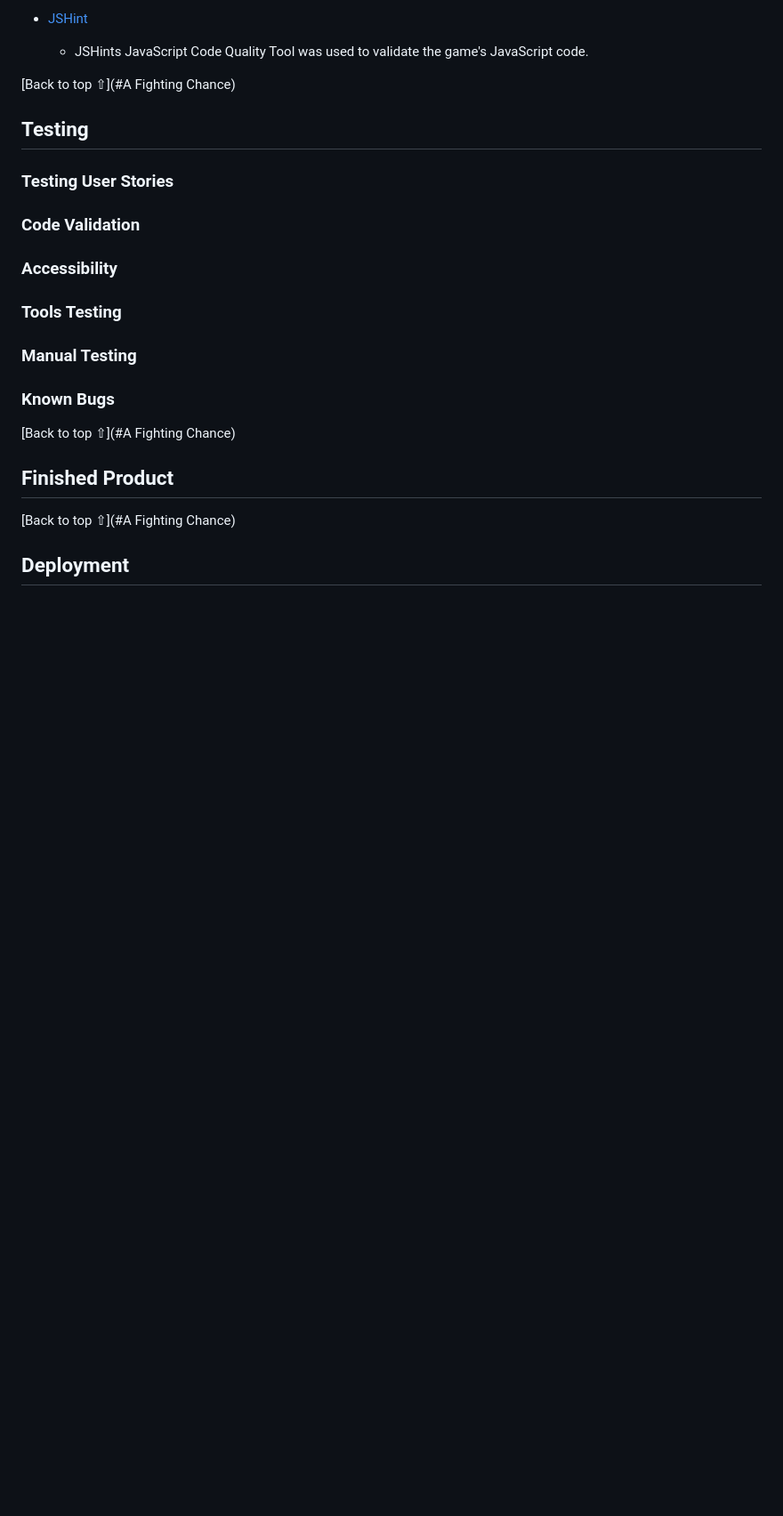
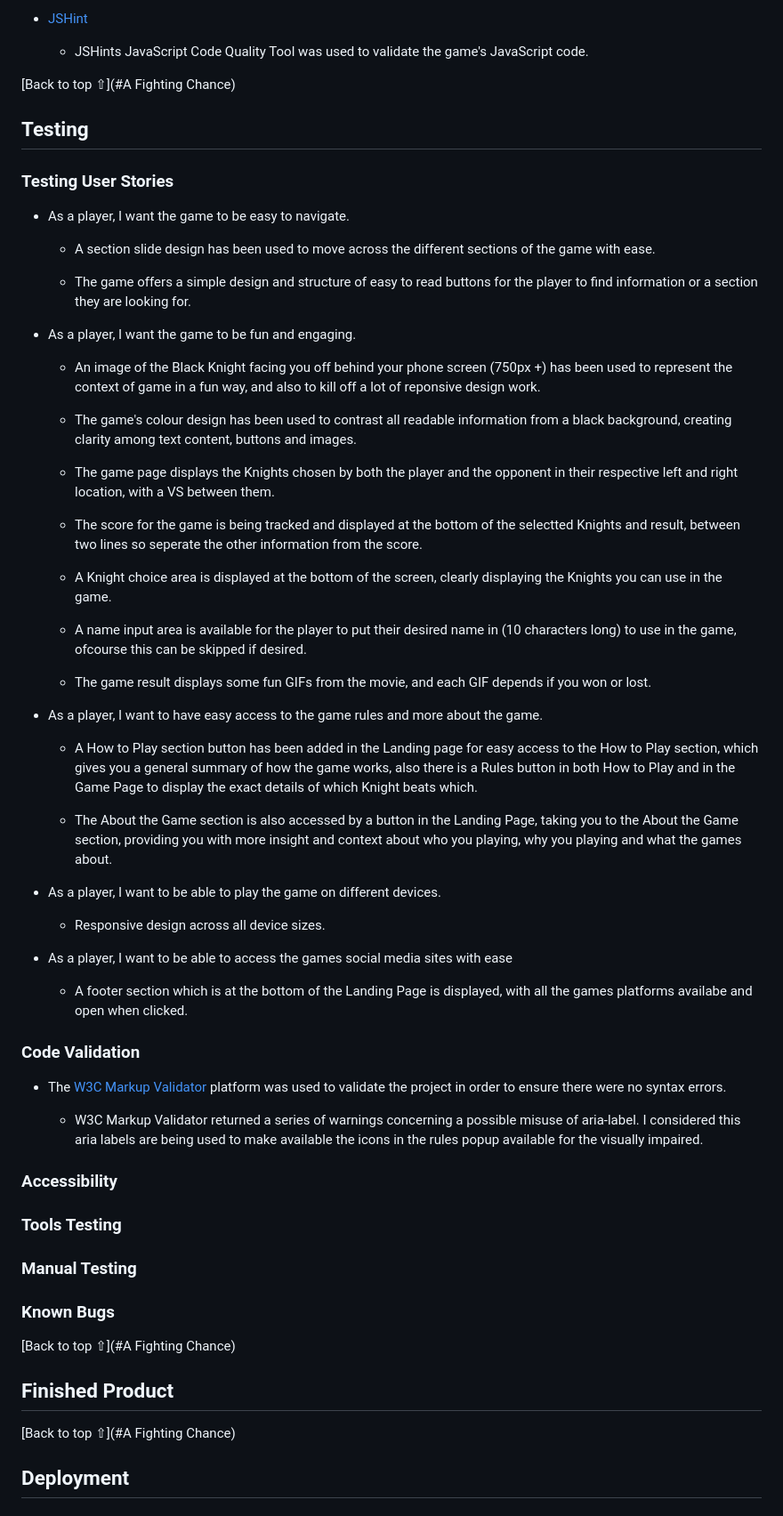
Before and after one commit to SerJosh/a-fighting-chance, a Markdown page: README.md, the part around the change. Shown: that part at 89% size. GitHub-like rendering; blank space fills up the shorter version.

Commit message:
start and fill in structure and content of the Testing (Testing user stories and Code Validation) of the Readme file

```diff
--- a/README.md
+++ b/README.md
@@ -307,7 +307,47 @@ A list of Buttons, Play Again and Exit. Play again takes you back to the game pa
 
 ### Testing User Stories
 
+- As a player, I want the game to be easy to navigate.
+
+  - A section slide design has been used to move across the different sections of the game with ease.
+
+  - The game offers a simple design and structure of easy to read buttons for the player to find information or a section they are looking for.
+
+- As a player, I want the game to be fun and engaging.
+
+  - An image of the Black Knight facing you off behind your phone screen (750px +)  has been used to represent the context of game in a fun way, and also to kill off a lot of reponsive design work.
+
+  - The game's colour design has been used to contrast all readable information from a black background, creating clarity among text content, buttons and images.
+
+  - The game page displays the Knights chosen by both the player and the opponent in their respective left and right location, with a VS between them.
+
+  - The score for the game is being tracked and displayed at the bottom of the selectted Knights and result, between two lines so seperate the other information from the score.
+
+  - A Knight choice area is displayed at the bottom of the screen, clearly displaying the Knights you can use in the game.
+
+  - A name input area is available for the player to put their desired name in (10 characters long) to use in the game, ofcourse this can be skipped if desired.
+
+  - The game result displays some fun GIFs from the movie, and each GIF depends if you won or lost.
+
+- As a player, I want to have easy access to the game rules and more about the game.
+
+  - A How to Play section button has been added in the Landing page for easy access to the How to Play section, which gives you a general summary of how the game works, also there is a Rules button in both How to Play and in the Game Page to display the exact details of which Knight beats which.
+
+  - The About the Game section is also accessed by a button in the Landing Page, taking you to the About the Game section, providing you with more insight and context about who you playing, why you playing and what the games about.
+
+- As a player, I want to be able to play the game on different devices.
+
+  - Responsive design across all device sizes.
+
+- As a player, I want to be able to access the games social media sites with ease
+
+  - A footer section which is at the bottom of the Landing Page is displayed, with all the games platforms availabe and open when clicked.
+
 ### Code Validation
+
+- The [W3C Markup Validator](https://validator.w3.org/) platform was used to validate the project in order to ensure there were no syntax errors.
+
+  - W3C Markup Validator returned a series of warnings concerning a possible misuse of aria-label. I considered this aria labels are being used to make available the icons in the rules popup available for the visually impaired.
 
 ### Accessibility
 
```
